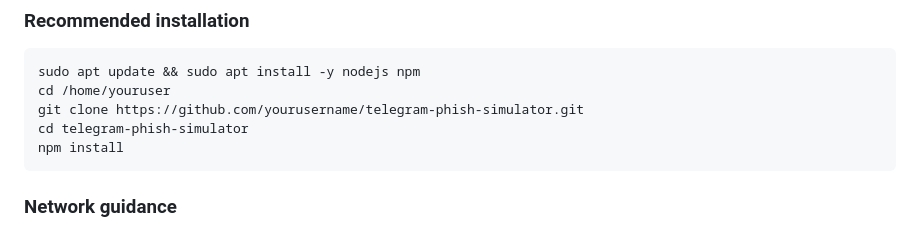
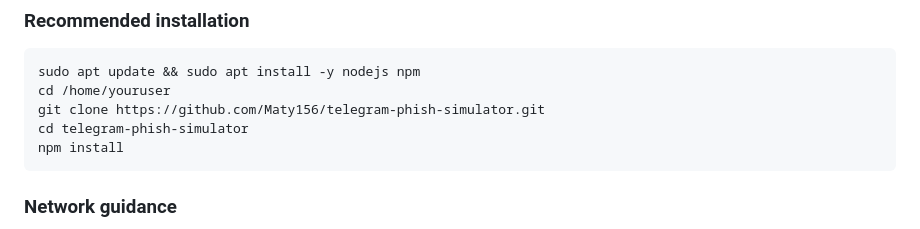
Before and after one commit to Maty156/telegram-phish-simulator, a Markdown page: README.md, the part around the change. Rendered like a GitHub page.

````diff
--- a/README.md
+++ b/README.md
@@ -62,7 +62,7 @@ Use this tool only in a controlled environment.
 ```bash
 sudo apt update && sudo apt install -y nodejs npm
 cd /home/youruser
-git clone https://github.com/yourusername/telegram-phish-simulator.git
+git clone https://github.com/Maty156/telegram-phish-simulator.git
 cd telegram-phish-simulator
 npm install
 ```
````
